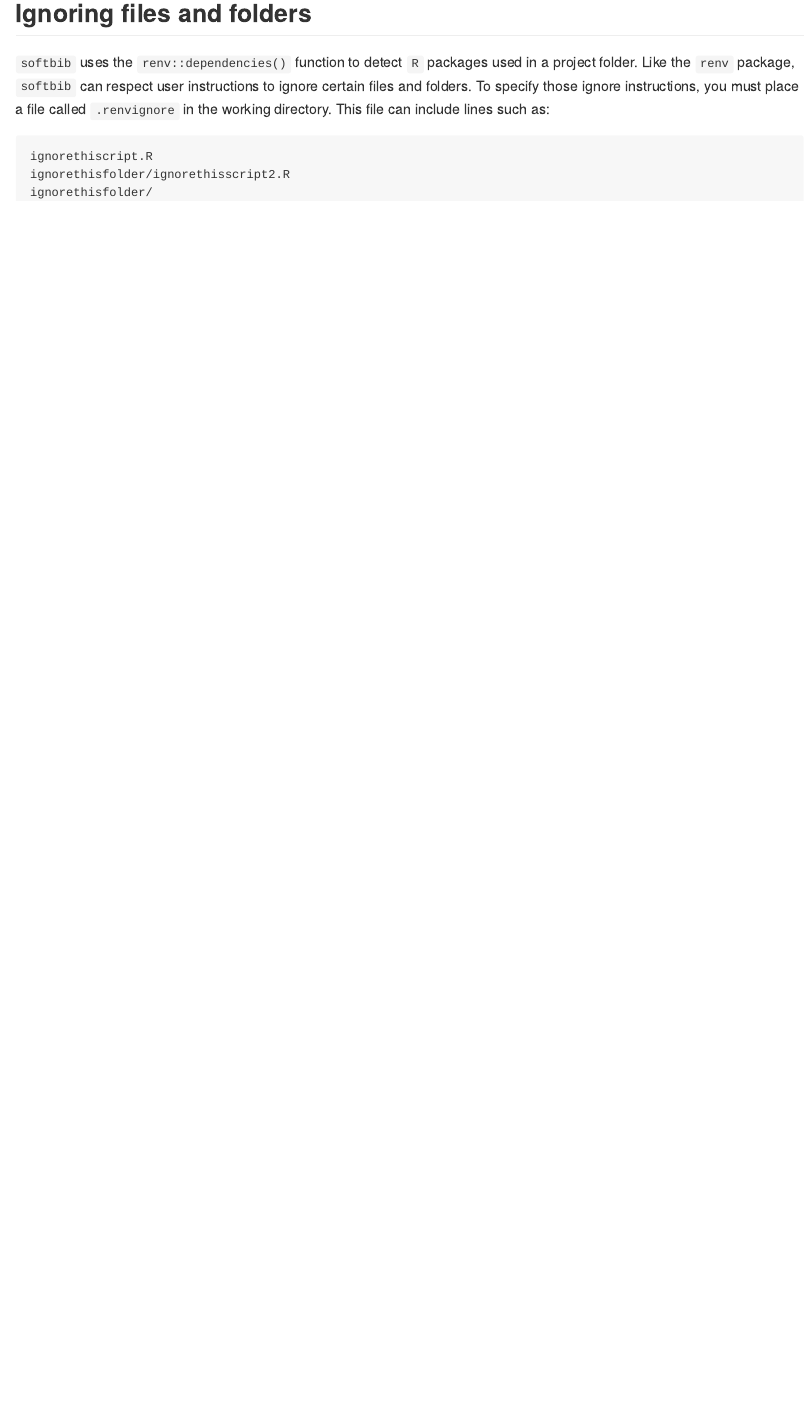
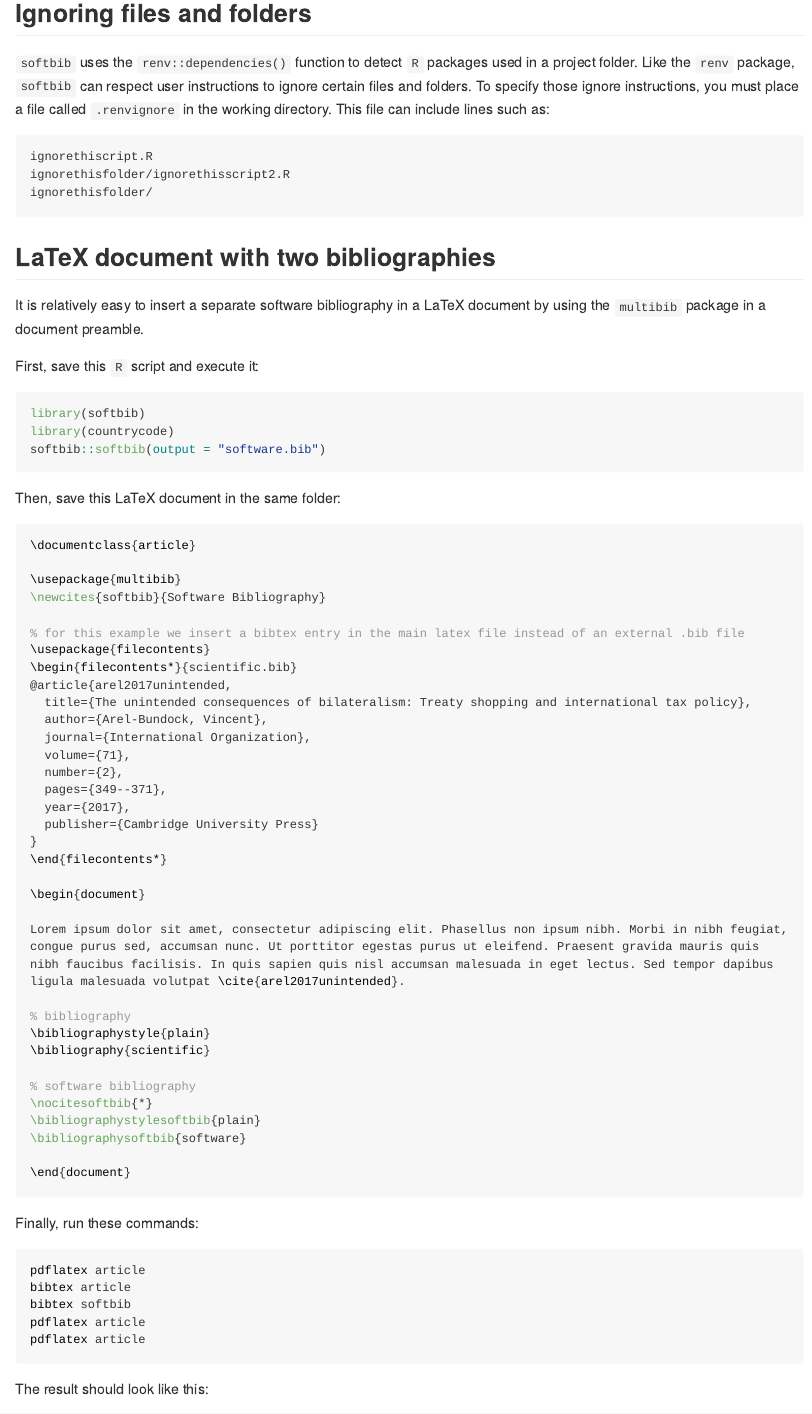
Before and after one commit to vincentarelbundock/softbib, an R Markdown document (README.Rmd): the page in a window 1100 px wide, from 1110 px down. The pictures show the output file README.md that the author committed with the source, drawn offline in the style of GitHub; long lines of code are wrapped.

Commit message:
multibib

````diff
--- a/README.Rmd
+++ b/README.Rmd
@@ -69,3 +69,69 @@ ignorethiscript.R
 ignorethisfolder/ignorethisscript2.R
 ignorethisfolder/
 ```
+
+
+## LaTeX document with two bibliographies
+
+It is relatively easy to insert a separate software bibliography in a LaTeX document by using the `multibib` package in a document preamble.
+
+First, save this `R` script and execute it:
+
+```r
+library(softbib)
+library(countrycode)
+softbib::softbib(output = "software.bib")
+```
+
+Then, save this LaTeX document in the same folder:
+
+```LaTeX
+\documentclass{article}
+
+\usepackage{multibib}
+\newcites{softbib}{Software Bibliography}
+
+% for this example we insert a bibtex entry in the main latex file instead of an external .bib file
+\usepackage{filecontents}
+\begin{filecontents*}{scientific.bib}
+@article{arel2017unintended,
+  title={The unintended consequences of bilateralism: Treaty shopping and international tax policy},
+  author={Arel-Bundock, Vincent},
+  journal={International Organization},
+  volume={71},
+  number={2},
+  pages={349--371},
+  year={2017},
+  publisher={Cambridge University Press}
+}
+\end{filecontents*}
+
+\begin{document}
+
+Lorem ipsum dolor sit amet, consectetur adipiscing elit. Phasellus non ipsum nibh. Morbi in nibh feugiat, congue purus sed, accumsan nunc. Ut porttitor egestas purus ut eleifend. Praesent gravida mauris quis nibh faucibus facilisis. In quis sapien quis nisl accumsan malesuada in eget lectus. Sed tempor dapibus ligula malesuada volutpat \cite{arel2017unintended}.
+
+% bibliography
+\bibliographystyle{plain}
+\bibliography{scientific}
+
+% software bibliography
+\nocitesoftbib{*}
+\bibliographystylesoftbib{plain}
+\bibliographysoftbib{software}
+
+\end{document}
+```
+
+Finally, run these commands:
+
+```bash
+pdflatex article
+bibtex article
+bibtex softbib
+pdflatex article
+pdflatex article
+```
+
+The result should look like this:
+
+![](https://user-images.githubusercontent.com/987057/207441851-ec863a78-430f-43e9-a825-803e4d494f02.png)
````
Also changed, not shown: README.md.
